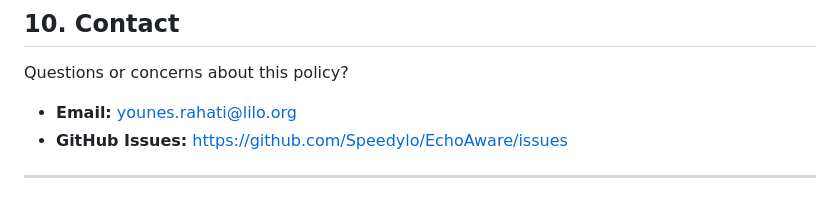
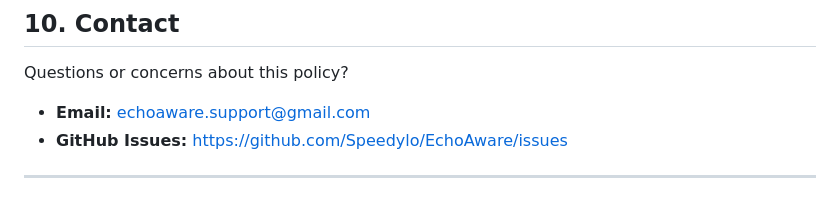
Before and after one commit to Speedylo/EchoAware, a Markdown page: PRIVACY.md, the part around the change. Rendered like a GitHub page.

Commit message:
Support email

```diff
--- a/PRIVACY.md
+++ b/PRIVACY.md
@@ -127,7 +127,7 @@ EchoAware is not directed at children under 13. We do not knowingly collect any
 
 Questions or concerns about this policy?
 
-- **Email:** younes.rahati@lilo.org
+- **Email:** echoaware.support@gmail.com
 - **GitHub Issues:** https://github.com/Speedylo/EchoAware/issues
 
 ---
```
